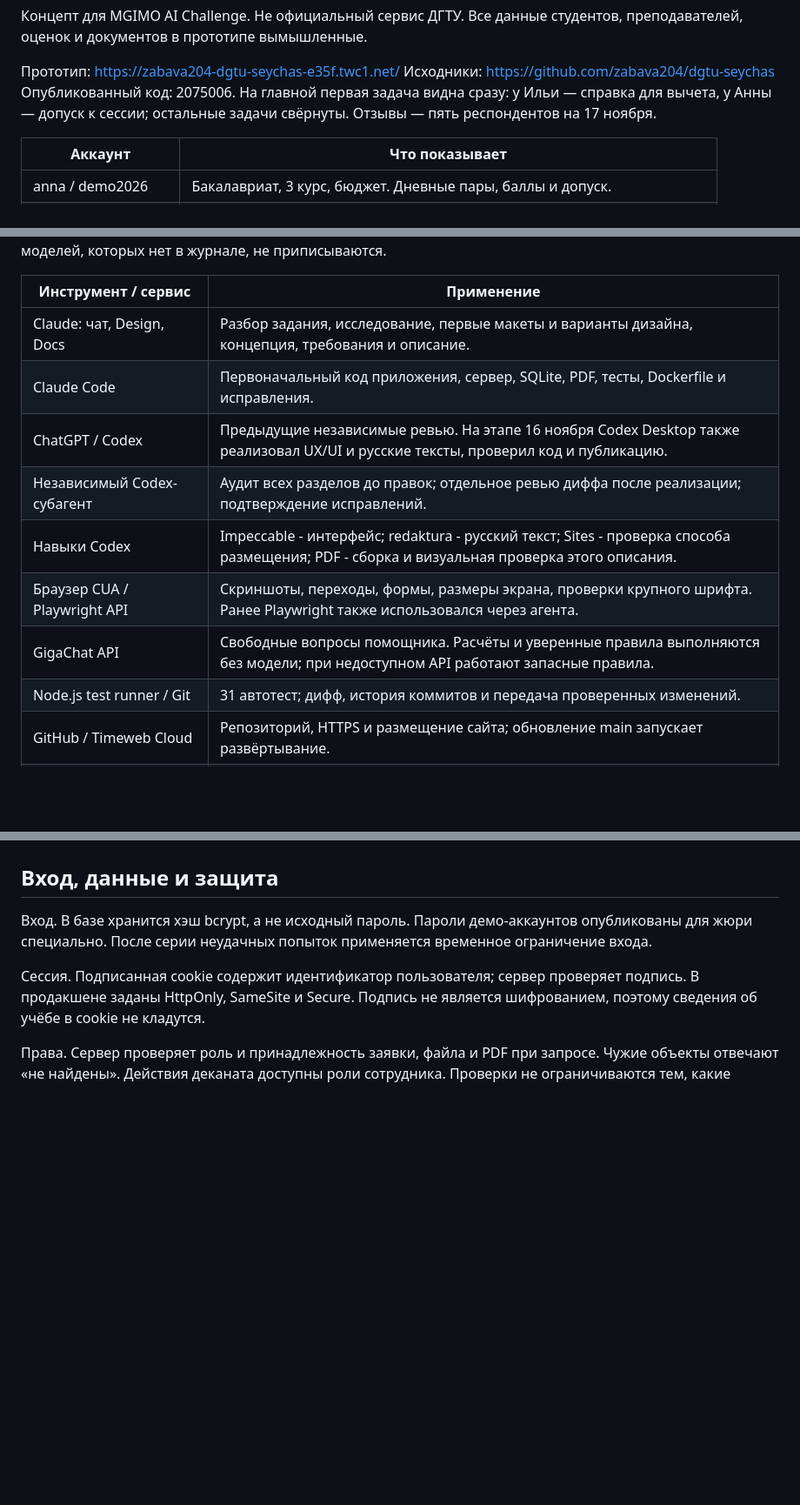
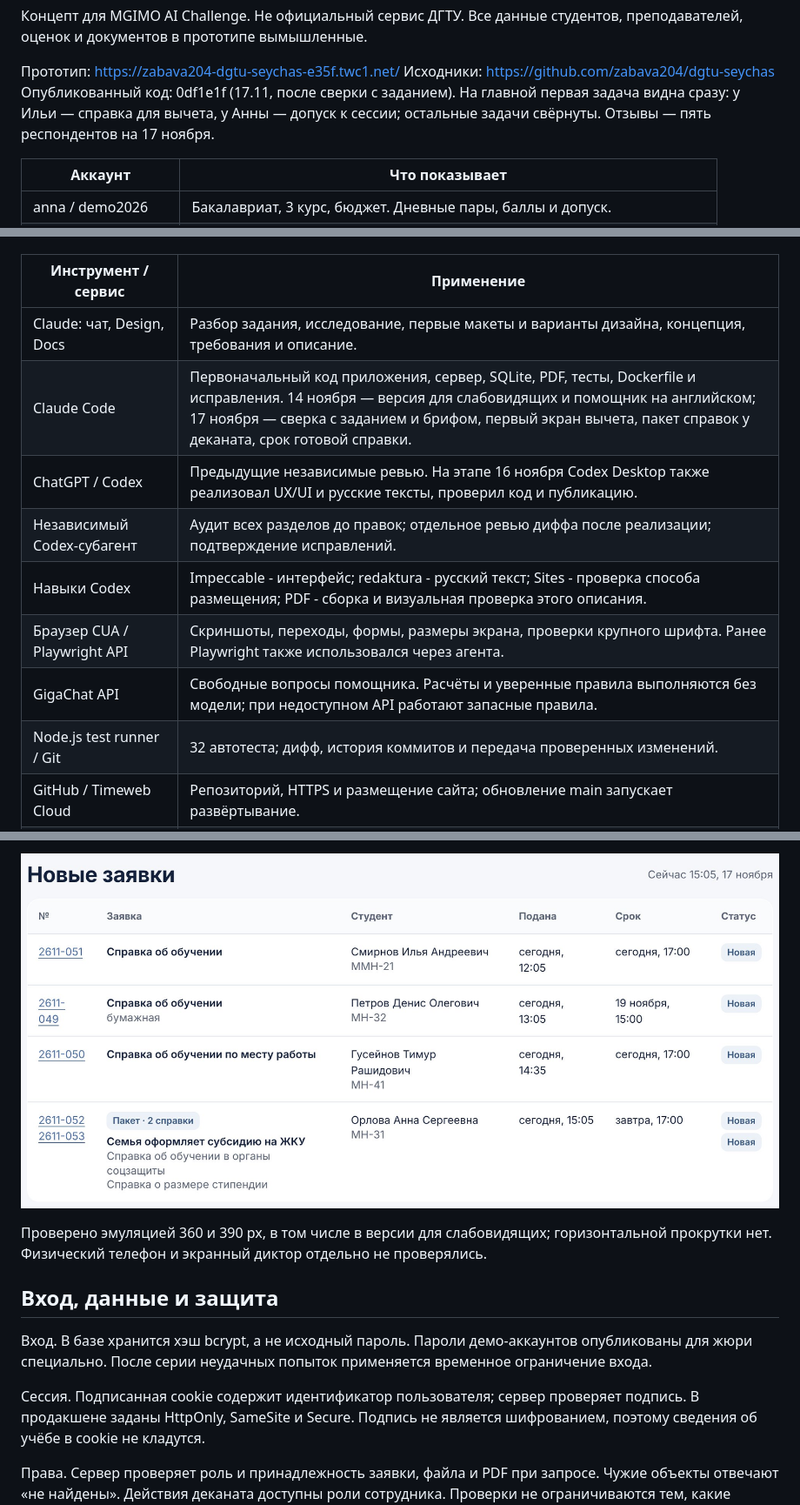
Before and after one commit to zabava204/dgtu-seychas, a Markdown page: docs/process.md, 3 parts joined by grey strips. Shown at 87% size. Rendered like a GitHub page; pictures changed too: docs/screenshots/staff-bundle.jpg (added); blank space fills up the shorter version.

```diff
--- a/docs/process.md
+++ b/docs/process.md
@@ -12,7 +12,7 @@
 
 Прототип: https://zabava204-dgtu-seychas-e35f.twc1.net/
 Исходники: https://github.com/zabava204/dgtu-seychas
-Опубликованный код: 2075006. На главной первая задача видна сразу: у Ильи — справка для вычета, у Анны — допуск к сессии; остальные задачи свёрнуты. Отзывы — пять респондентов на 17 ноября.
+Опубликованный код: 0df1e1f (17.11, после сверки с заданием). На главной первая задача видна сразу: у Ильи — справка для вычета, у Анны — допуск к сессии; остальные задачи свёрнуты. Отзывы — пять респондентов на 17 ноября.
 
 | Аккаунт | Что показывает |
 | --- | --- |
@@ -128,13 +128,13 @@ retrieveFacts выбирает короткие справочные блоки
 | Инструмент / сервис | Применение |
 | --- | --- |
 | Claude: чат, Design, Docs | Разбор задания, исследование, первые макеты и варианты дизайна, концепция, требования и описание. |
-| Claude Code | Первоначальный код приложения, сервер, SQLite, PDF, тесты, Dockerfile и исправления. |
+| Claude Code | Первоначальный код приложения, сервер, SQLite, PDF, тесты, Dockerfile и исправления. 14 ноября — версия для слабовидящих и помощник на английском; 17 ноября — сверка с заданием и брифом, первый экран вычета, пакет справок у деканата, срок готовой справки. |
 | ChatGPT / Codex | Предыдущие независимые ревью. На этапе 16 ноября Codex Desktop также реализовал UX/UI и русские тексты, проверил код и публикацию. |
 | Независимый Codex-субагент | Аудит всех разделов до правок; отдельное ревью диффа после реализации; подтверждение исправлений. |
 | Навыки Codex | Impeccable - интерфейс; redaktura - русский текст; Sites - проверка способа размещения; PDF - сборка и визуальная проверка этого описания. |
 | Браузер CUA / Playwright API | Скриншоты, переходы, формы, размеры экрана, проверки крупного шрифта. Ранее Playwright также использовался через агента. |
 | GigaChat API | Свободные вопросы помощника. Расчёты и уверенные правила выполняются без модели; при недоступном API работают запасные правила. |
-| Node.js test runner / Git | 31 автотест; дифф, история коммитов и передача проверенных изменений. |
+| Node.js test runner / Git | 32 автотеста; дифф, история коммитов и передача проверенных изменений. |
 | GitHub / Timeweb Cloud | Репозиторий, HTTPS и размещение сайта; обновление main запускает развёртывание. |
 | Python / ReportLab / pypdf / Poppler | Текст, PDF и проверка страниц. Pillow и FFmpeg (imageio-ffmpeg) - 50-секундная демонстрация по кадрам без озвучки. Inter - интерфейс и материалы. |
 
@@ -188,3 +202,7 @@ retrieveFacts выбирает короткие справочные блоки
+![Деканат: две справки для субсидии — одна строка «Пакет».](screenshots/staff-bundle.jpg)
+
+Проверено эмуляцией 360 и 390 px, в том числе в версии для слабовидящих; горизонтальной прокрутки нет. Физический телефон и экранный диктор отдельно не проверялись.
+
 ## Вход, данные и защита
 
 Вход. В базе хранится хэш bcrypt, а не исходный пароль. Пароли демо-аккаунтов опубликованы для жюри специально. После серии неудачных попыток применяется временное ограничение входа.
```
Also changed, not shown: other parts of docs/process.md (+16 -2 lines), docs/submission-checklist.md (+1 -1 lines), docs/video-script.md (+4 -0 lines), docs/screenshots/a11y-helper-en.jpg (added), docs/screenshots/a11y-lv-today.jpg (added), docs/screenshots/tax-first-screen.jpg (added), 2 other files.
